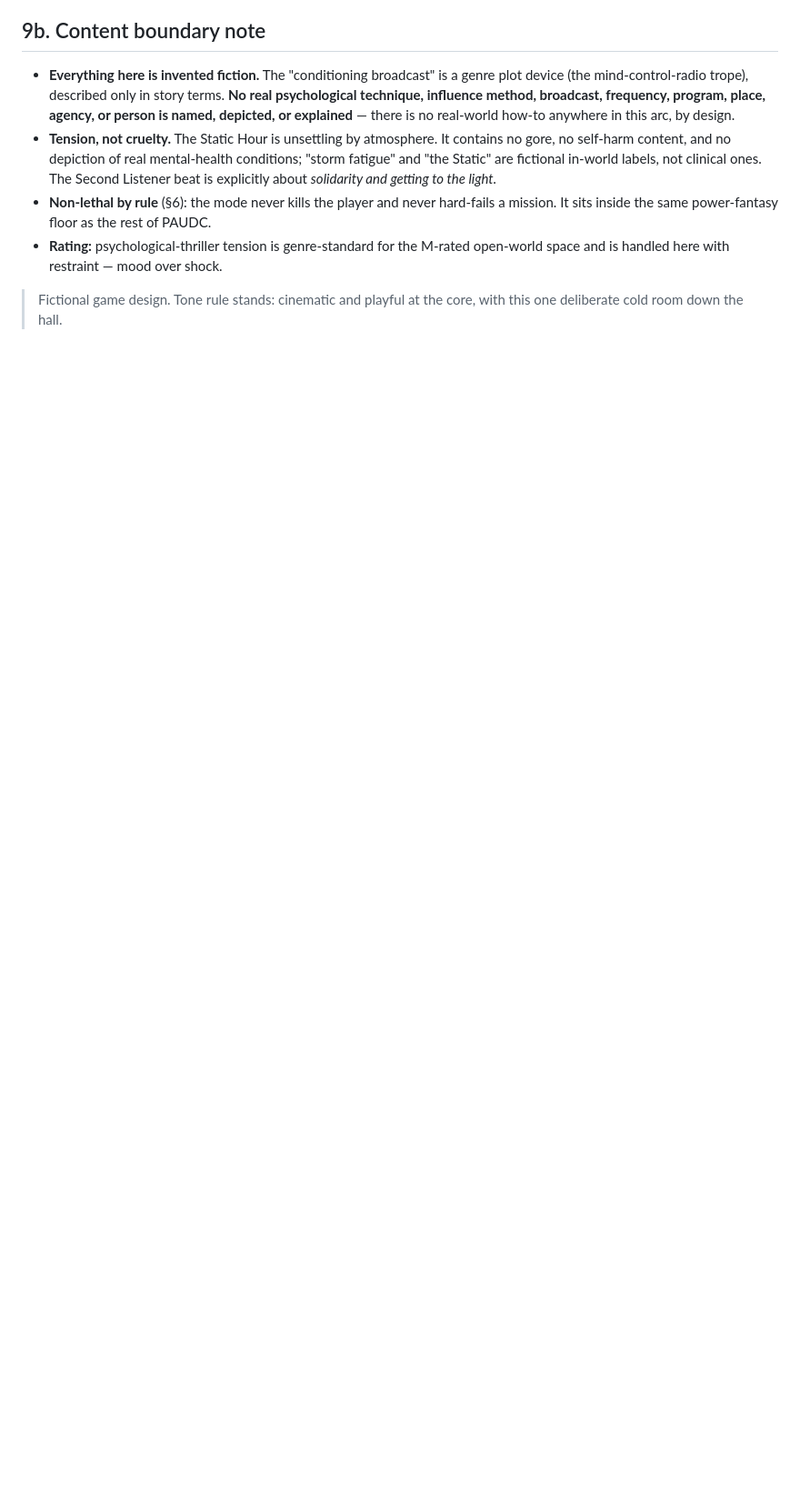
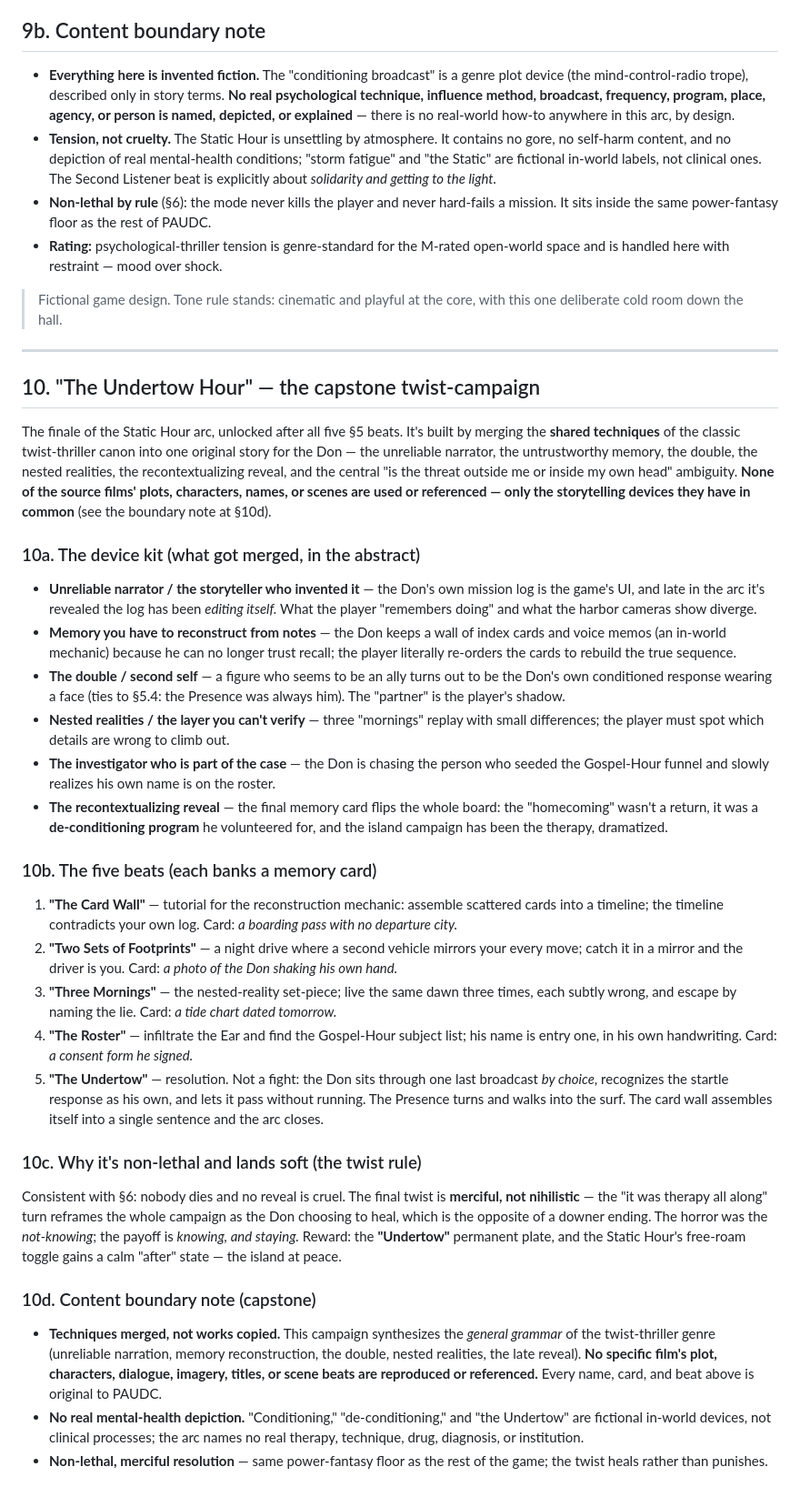
Before and after one commit to Machinelearning1954/U.S-Robotic-ARMY, a Markdown page: worldbuilding/PAUDC_Psych_Thriller.md, the part around the change. Shown at 91% size. Drawn GitHub-style; blank space fills up the shorter version.

Commit message:
Add "The Undertow Hour" twist-thriller capstone to the Static Hour arc
Merges the shared storytelling techniques of the classic twist-thriller
canon (unreliable narrator, reconstructed memory, the double, nested
realities, the recontextualizing reveal) into one original capstone
campaign for the Don. No source film's plot, characters, names, or scenes
are used or referenced — only the genre grammar. Non-lethal, merciful
resolution consistent with the arc's stakes rule.

Co-Authored-By: Claude Fable 5 <noreply@anthropic.com>
Claude-Session: https://claude.ai/code/session_01YFhAUNu3ZLziYWi4qHYJSV

```diff
--- a/worldbuilding/PAUDC_Psych_Thriller.md
+++ b/worldbuilding/PAUDC_Psych_Thriller.md
@@ -220,3 +220,70 @@ NOW — THE CHOIR WAS NEVER HIRING."**
 
 > Fictional game design. Tone rule stands: cinematic and playful at the core, with
 > this one deliberate cold room down the hall.
+
+---
+
+## 10. "The Undertow Hour" — the capstone twist-campaign
+
+The finale of the Static Hour arc, unlocked after all five §5 beats. It's built by
+merging the **shared techniques** of the classic twist-thriller canon into one
+original story for the Don — the unreliable narrator, the untrustworthy memory,
+the double, the nested realities, the recontextualizing reveal, and the central
+"is the threat outside me or inside my own head" ambiguity. **None of the source
+films' plots, characters, names, or scenes are used or referenced — only the
+storytelling devices they have in common** (see the boundary note at §10d).
+
+### 10a. The device kit (what got merged, in the abstract)
+- **Unreliable narrator / the storyteller who invented it** — the Don's own mission
+  log is the game's UI, and late in the arc it's revealed the log has been *editing
+  itself.* What the player "remembers doing" and what the harbor cameras show diverge.
+- **Memory you have to reconstruct from notes** — the Don keeps a wall of index
+  cards and voice memos (an in-world mechanic) because he can no longer trust
+  recall; the player literally re-orders the cards to rebuild the true sequence.
+- **The double / second self** — a figure who seems to be an ally turns out to be
+  the Don's own conditioned response wearing a face (ties to §5.4: the Presence was
+  always him). The "partner" is the player's shadow.
+- **Nested realities / the layer you can't verify** — three "mornings" replay with
+  small differences; the player must spot which details are wrong to climb out.
+- **The investigator who is part of the case** — the Don is chasing the person who
+  seeded the Gospel-Hour funnel and slowly realizes his own name is on the roster.
+- **The recontextualizing reveal** — the final memory card flips the whole board:
+  the "homecoming" wasn't a return, it was a **de-conditioning program** he
+  volunteered for, and the island campaign has been the therapy, dramatized.
+
+### 10b. The five beats (each banks a memory card)
+1. **"The Card Wall"** — tutorial for the reconstruction mechanic: assemble scattered
+   cards into a timeline; the timeline contradicts your own log. Card: *a boarding
+   pass with no departure city.*
+2. **"Two Sets of Footprints"** — a night drive where a second vehicle mirrors your
+   every move; catch it in a mirror and the driver is you. Card: *a photo of the
+   Don shaking his own hand.*
+3. **"Three Mornings"** — the nested-reality set-piece; live the same dawn three
+   times, each subtly wrong, and escape by naming the lie. Card: *a tide chart dated
+   tomorrow.*
+4. **"The Roster"** — infiltrate the Ear and find the Gospel-Hour subject list; his
+   name is entry one, in his own handwriting. Card: *a consent form he signed.*
+5. **"The Undertow"** — resolution. Not a fight: the Don sits through one last
+   broadcast *by choice*, recognizes the startle response as his own, and lets it
+   pass without running. The Presence turns and walks into the surf. The card wall
+   assembles itself into a single sentence and the arc closes.
+
+### 10c. Why it's non-lethal and lands soft (the twist rule)
+Consistent with §6: nobody dies and no reveal is cruel. The final twist is
+**merciful, not nihilistic** — the "it was therapy all along" turn reframes the
+whole campaign as the Don choosing to heal, which is the opposite of a downer
+ending. The horror was the *not-knowing*; the payoff is *knowing, and staying.*
+Reward: the **"Undertow"** permanent plate, and the Static Hour's free-roam toggle
+gains a calm "after" state — the island at peace.
+
+### 10d. Content boundary note (capstone)
+- **Techniques merged, not works copied.** This campaign synthesizes the *general
+  grammar* of the twist-thriller genre (unreliable narration, memory reconstruction,
+  the double, nested realities, the late reveal). **No specific film's plot,
+  characters, dialogue, imagery, titles, or scene beats are reproduced or
+  referenced.** Every name, card, and beat above is original to PAUDC.
+- **No real mental-health depiction.** "Conditioning," "de-conditioning," and "the
+  Undertow" are fictional in-world devices, not clinical processes; the arc names no
+  real therapy, technique, drug, diagnosis, or institution.
+- **Non-lethal, merciful resolution** — same power-fantasy floor as the rest of the
+  game; the twist heals rather than punishes.
```
